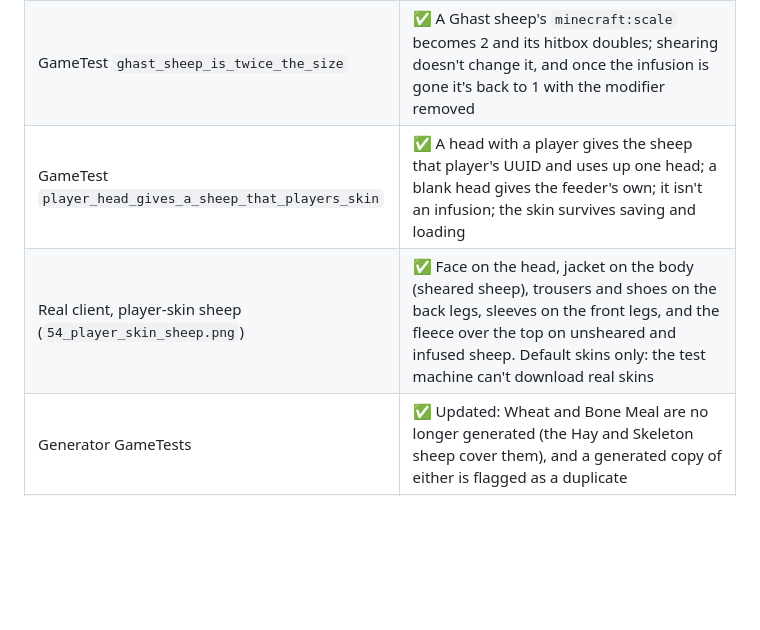
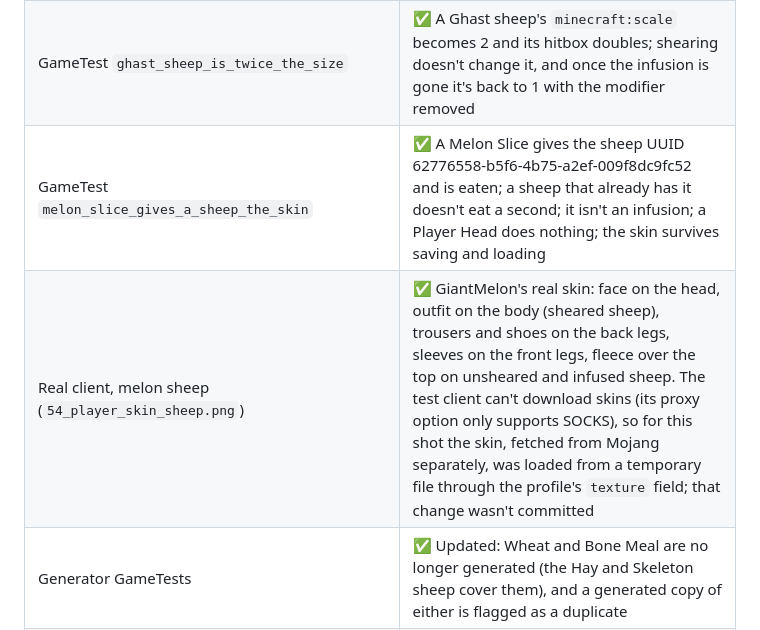
Before and after one commit to JAX3/Barely-Functional-Contraptions, a Markdown page: TESTING.md, the part around the change. Drawn GitHub-style; blank space fills up the shorter version.

```diff
--- a/TESTING.md
+++ b/TESTING.md
@@ -18,8 +18,8 @@ Environment for the results below: Minecraft 26.3, NeoForge 26.3.0.101, JEI 31.1
 | GameTest `glowing_sheep_lights_the_block_it_stands_in` | ✅ A Glow Ink sheep puts a light-level-12 light where it stands; once it's sheared the light goes out on its next check |
 | GameTest `ghast_sheep_screams_like_a_ghast` | ✅ A Ghast sheep's bleat becomes the ghast's scream, and its hurt and death sounds the ghast's, even when sheared; a plain sheep still bleats; the `screaming` feature on its own gives the screaming goat's sounds |
 | GameTest `ghast_sheep_is_twice_the_size` | ✅ A Ghast sheep's `minecraft:scale` becomes 2 and its hitbox doubles; shearing doesn't change it, and once the infusion is gone it's back to 1 with the modifier removed |
-| GameTest `player_head_gives_a_sheep_that_players_skin` | ✅ A head with a player gives the sheep that player's UUID and uses up one head; a blank head gives the feeder's own; it isn't an infusion; the skin survives saving and loading |
-| Real client, player-skin sheep (`54_player_skin_sheep.png`) | ✅ Face on the head, jacket on the body (sheared sheep), trousers and shoes on the back legs, sleeves on the front legs, and the fleece over the top on unsheared and infused sheep. Default skins only: the test machine can't download real skins |
+| GameTest `melon_slice_gives_a_sheep_the_skin` | ✅ A Melon Slice gives the sheep UUID 62776558-b5f6-4b75-a2ef-009f8dc9fc52 and is eaten; a sheep that already has it doesn't eat a second; it isn't an infusion; a Player Head does nothing; the skin survives saving and loading |
+| Real client, melon sheep (`54_player_skin_sheep.png`) | ✅ GiantMelon's real skin: face on the head, outfit on the body (sheared sheep), trousers and shoes on the back legs, sleeves on the front legs, fleece over the top on unsheared and infused sheep. The test client can't download skins (its proxy option only supports SOCKS), so for this shot the skin, fetched from Mojang separately, was loaded from a temporary file through the profile's `texture` field; that change wasn't committed |
 | Generator GameTests | ✅ Updated: Wheat and Bone Meal are no longer generated (the Hay and Skeleton sheep cover them), and a generated copy of either is flagged as a duplicate |
 | Real client (`-PharnessScene=themed_sheep`) | ✅ Each sheep photographed side-on (`52_themed_sheep.png`): Wither Skeleton Skulls either side of the Wither sheep's head, using the game's skull texture (front view `53_themed_wither_front.png`), Dragon wings, spider legs, ghast tentacles, skull faces and bony legs, sculk tendrils with glowing strands, on-fire flames, hay fleece. At night (`53_themed_sheep_night.png`) the Glow Ink sheep is fully bright and lights the grass, and glowing eyes and sculk strands stay lit. No errors from the mod in the log. |
 | Not yet checked in the client | The replaced sounds are only covered by the GameTest, not listened to in game (the client loads the definitions with no errors) |
```
Also changed, not shown: README.md (+10 -6 lines), docs/screenshots/54_player_skin_sheep.png, 7 other files.
